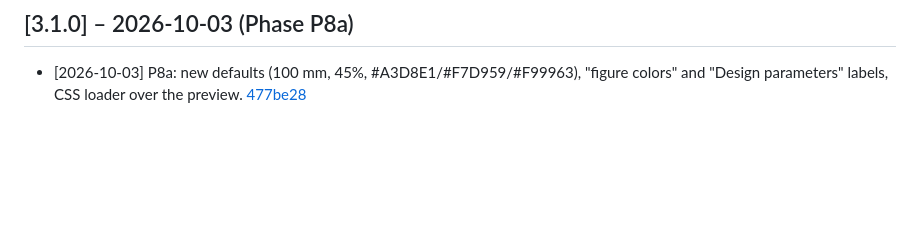
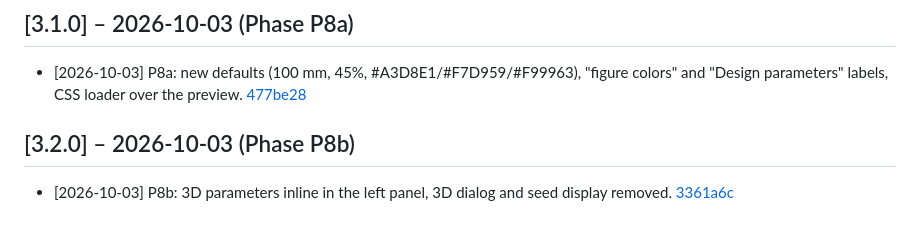
Before and after one commit to emanuelmoniz/Portuguese-Tile-Generator, a Markdown page: CHANGELOG.md, the part around the change. Drawn GitHub-style; blank space fills up the shorter version.

Commit message:
Update CHANGELOG.md with 3361a6c link
Co-Authored-By: Claude Sonnet 5.5 <noreply@anthropic.com>

```diff
--- a/CHANGELOG.md
+++ b/CHANGELOG.md
@@ -165,3 +165,7 @@ Keep footer version and changelog synchronized. See CLAUDE.md "Maintenance" for
 ## [3.1.0] – 2026-10-03 (Phase P8a)
 
 - [2026-10-03] P8a: new defaults (100 mm, 45%, #A3D8E1/#F7D959/#F99963), "figure colors" and "Design parameters" labels, CSS loader over the preview. [477be28](https://github.com/emanuelmoniz/Portuguese-Tile-Generator/commit/477be28)
+
+## [3.2.0] – 2026-10-03 (Phase P8b)
+
+- [2026-10-03] P8b: 3D parameters inline in the left panel, 3D dialog and seed display removed. [3361a6c](https://github.com/emanuelmoniz/Portuguese-Tile-Generator/commit/3361a6c)
```
